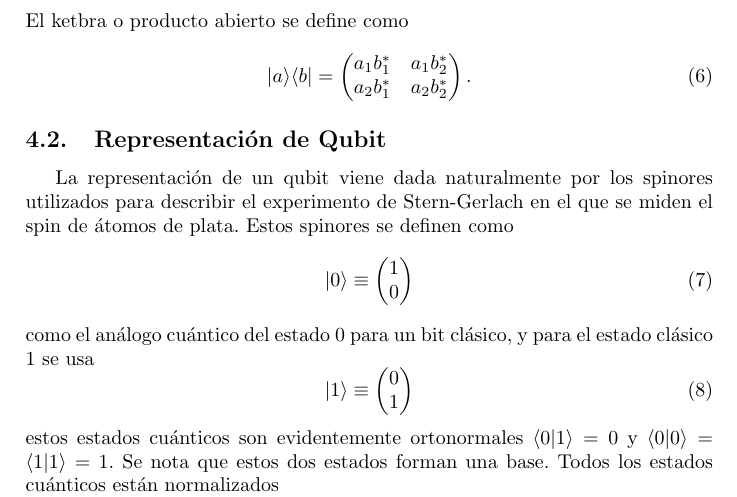
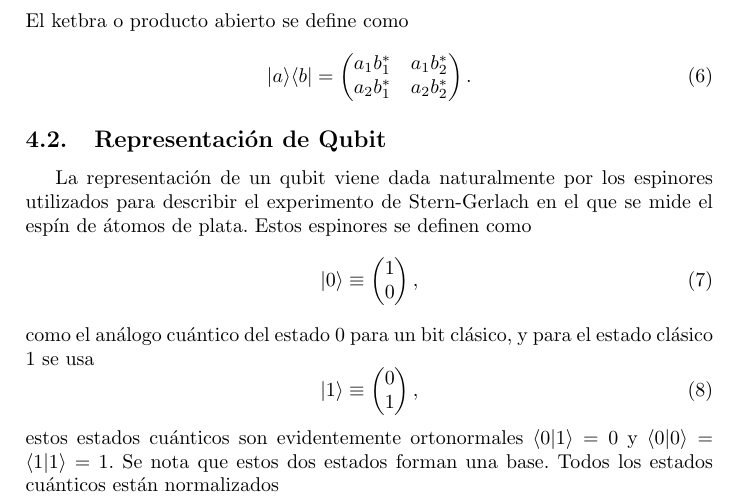
Before and after one commit to Julio-Medina/Master_Thesis, a LaTeX document (Protocol/Protocolo.tex): part of page 3 of 12, cut so that both start at the same text. Compiled offline with pdfLaTeX.

Commit message:
Minor corrections, punctuation and invalid reference.

```diff
--- a/Protocol/Protocolo.tex
+++ b/Protocol/Protocolo.tex
@@ -125,13 +125,13 @@ El ketbra o producto abierto se define como
 	\end{pmatrix}.
 \end{equation}
 \subsection{Representación de Qubit}
-La representación de un qubit viene dada naturalmente por los spinores utilizados para describir el experimento de Stern-Gerlach en el que se miden el spin de átomos de plata. Estos spinores se definen como
+La representación de un qubit viene dada naturalmente por los espinores utilizados para describir el experimento de Stern-Gerlach en el que se mide el espín de átomos de plata. Estos espinores se definen como
 \begin{equation}\label{eq::qubit0}
 |0\rangle\equiv
 \begin{pmatrix}
 		1\\
 		0
-	\end{pmatrix}
+	\end{pmatrix},
 \end{equation}
 como el análogo cuántico del estado $0$ para un bit clásico, y para el estado clásico $1$ se usa
 \begin{equation}\label{eq::qubit1}
```
Also changed, not shown: Protocol/Protocolo.pdf, Protocol/Protocolo.tex (6 more changed lines), 2 other files.
